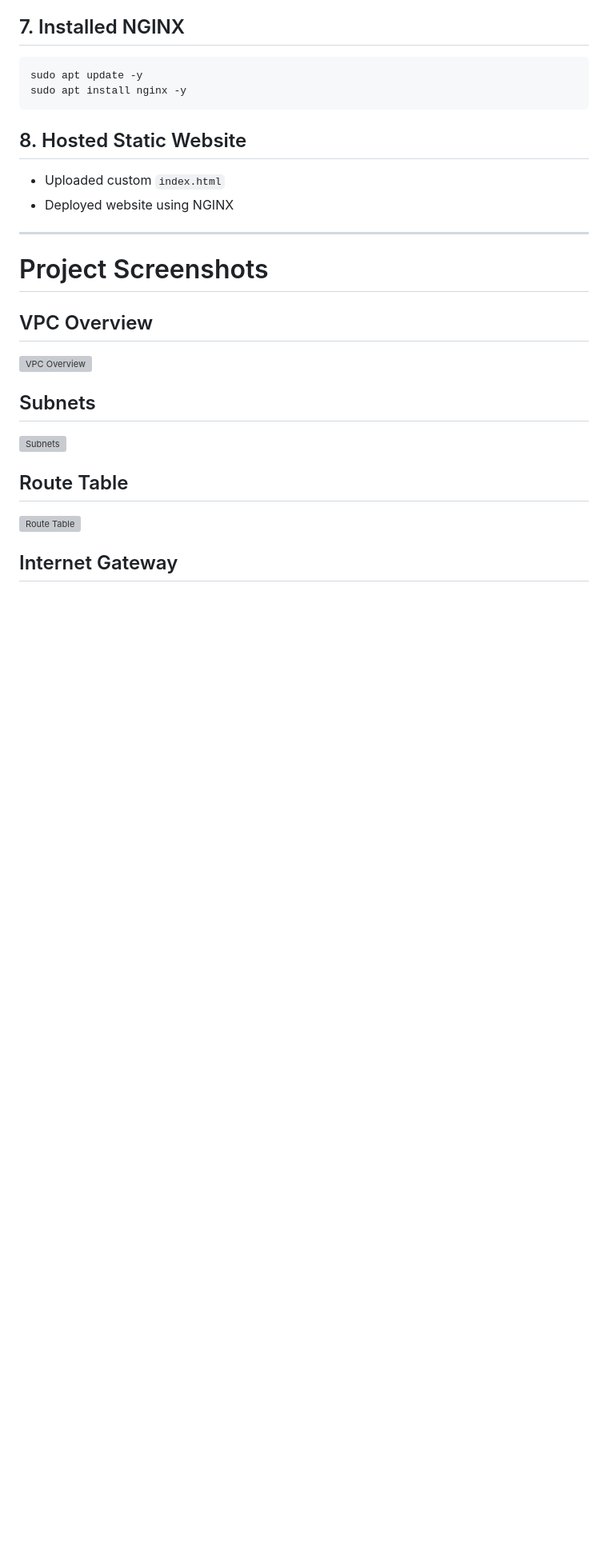
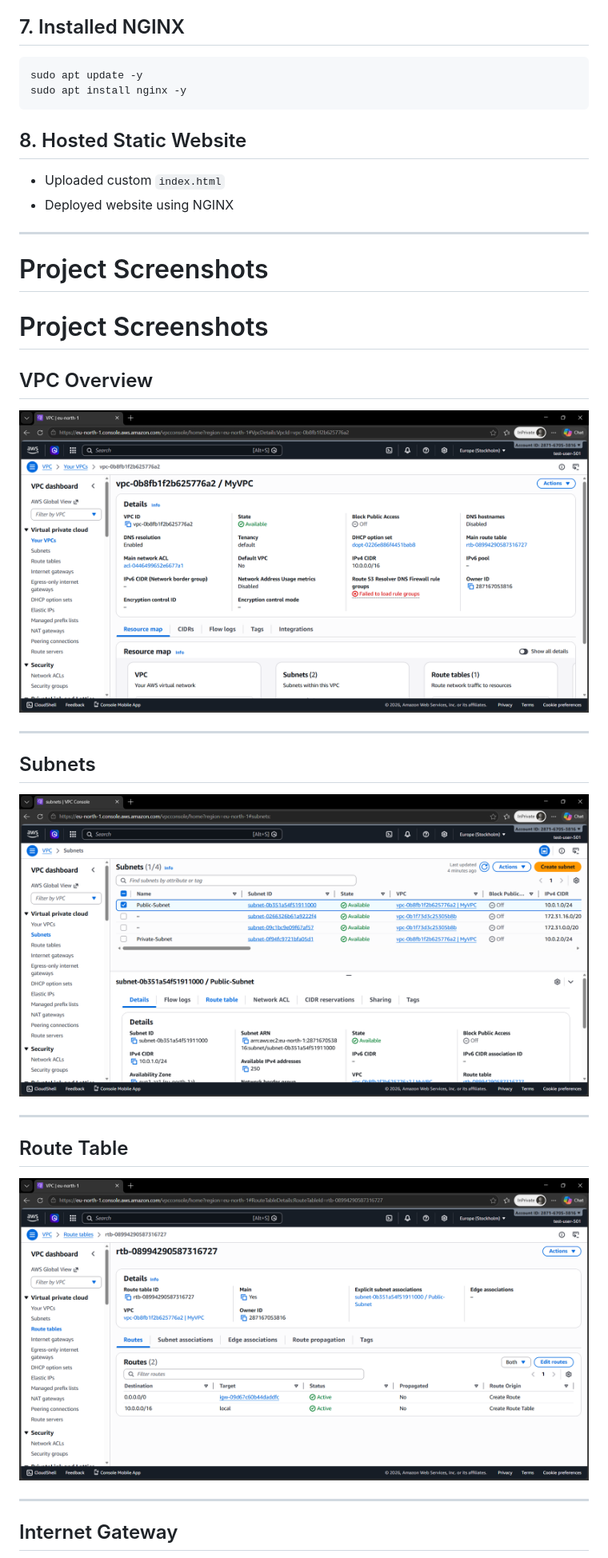
Before and after one commit to MishaMohammadi/aws-vpc-architecture, a Markdown page: README.md, the part around one of its changes. Shown at 80% size. GitHub-like rendering; blank space fills up the shorter version; grey boxes are pictures that could not be loaded.

```diff
--- a/README.md
+++ b/README.md
@@ -114,13 +114,21 @@ sudo apt install nginx -y
 
 # Project Screenshots
 
+# Project Screenshots
+
 ## VPC Overview
-![VPC Overview](screenshots/vpc-overview.png)
+![VPC Overview](screenshots/1-vpc-overview.png)
+
+---
 
 ## Subnets
-![Subnets](screenshots/subnets.png)
+![Subnets](screenshots/2-subnets.png)
+
+---
 
 ## Route Table
-![Route Table](screenshots/route-table.png)
+![Route Table](screenshots/3-route-table.png)
+
+---
 
 ## Internet Gateway
```
Also changed, not shown: other parts of README.md (+10 -4 lines).
